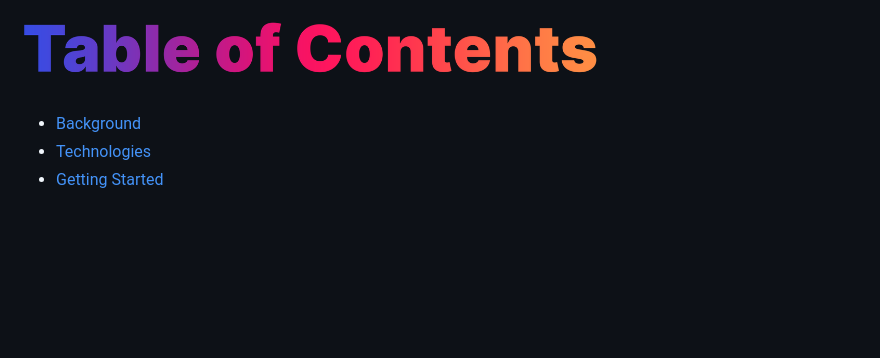
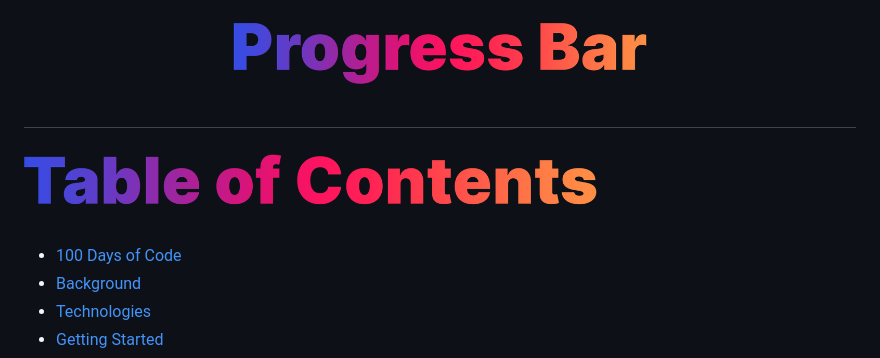
Before and after one commit to emjose/progress-bar, a Markdown page: README.md, the part around the change printed below. Rendered like a GitHub page; pictures changed too: Assets/inter-003-progress-bar.png (added); blank space fills up the shorter version.

```diff
--- a/README.md
+++ b/README.md
@@ -1,13 +2,12 @@
 
-<!-- <p id="project-title"><p>
-
-<a href=#table-of-contents>![Project Title](Assets/inter-project-title.png)</a>  -->
+<a href=#table-of-contents>![Progress Bar](Assets/inter-003-progress-bar.png)</a>
 
 #
 <p id="table-of-contents"><p>
 
 <a href=#table-of-contents>![Table of Contents](Assets/inter-toc.png)</a>
 
+- [100 Days of Code](#100)
 - [Background](#background)
 - [Technologies](#technologies)
 - [Getting Started](#getting-started)
```
Also changed, not shown: other parts of README.md (+11 -1 lines), Assets/inter-100hash.png (renamed from Assets/inter-#100.png).
